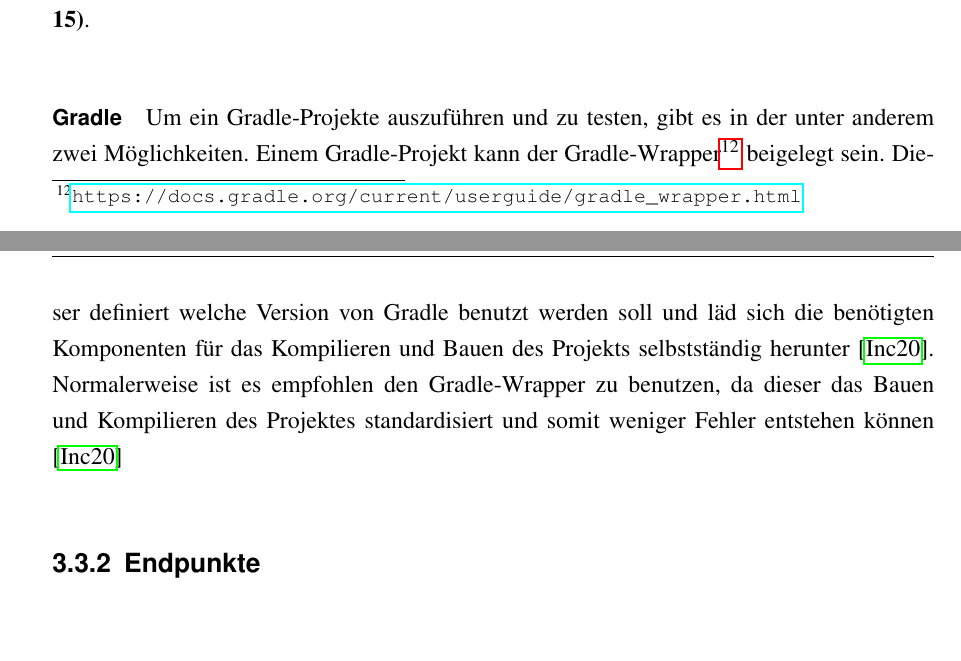
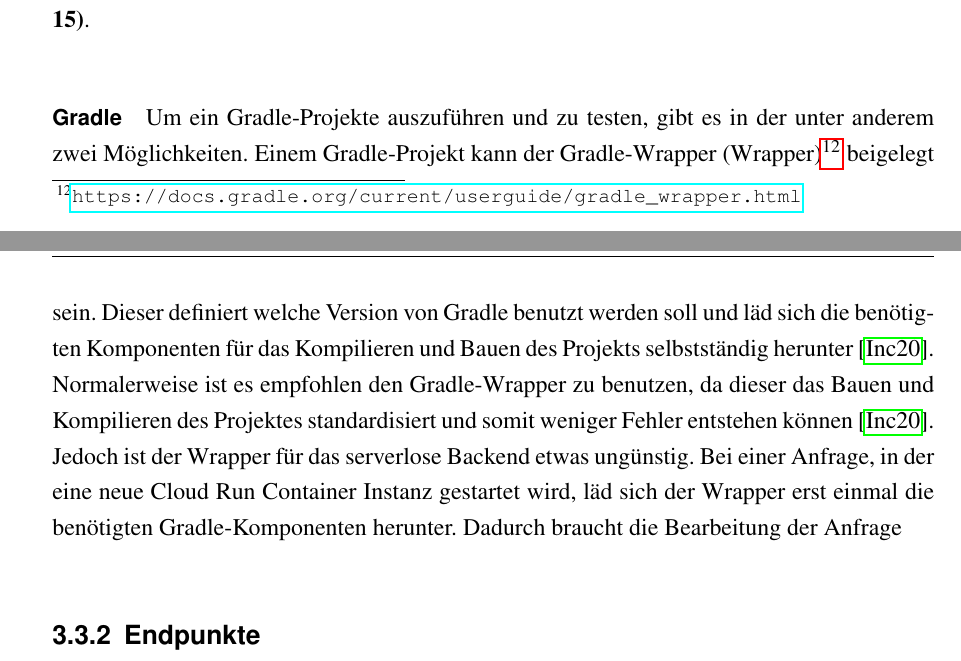
Before and after one commit to SAhmadi/ba-thesis, a LaTeX thesis (master.tex, which reads development.tex): two parts of pages 28 and 29 of 41, joined at a grey line, cut so that both start at the same text. Compiled offline with pdfLaTeX.

Commit message:
Add details to Gradle paragraph

```diff
--- a/development.tex
+++ b/development.tex
@@ -162,13 +162,19 @@
 
 \paragraph{Gradle} Um ein Gradle-Projekte auszuführen und zu testen,
 gibt es in der unter anderem zwei Möglichkeiten. Einem Gradle-Projekt
-kann der Gradle-Wrapper\footnote{\url{https://docs.gradle.org/current/userguide/gradle_wrapper.html}}
+kann der Gradle-Wrapper (Wrapper)\footnote{\url{https://docs.gradle.org/current/userguide/gradle_wrapper.html}}
 beigelegt sein. Dieser definiert welche Version von Gradle benutzt
 werden soll und läd sich die benötigten Komponenten für das Kompilieren
 und Bauen des Projekts selbstständig herunter \cite{GradleWrapper}.
 Normalerweise ist es empfohlen den Gradle-Wrapper zu benutzen,
 da dieser das Bauen und Kompilieren des Projektes standardisiert und
-somit weniger Fehler entstehen können \cite{GradleWrapper}
+somit weniger Fehler entstehen können \cite{GradleWrapper}.
+Jedoch ist der Wrapper für das serverlose Backend etwas ungünstig.
+Bei einer Anfrage, in der eine neue Cloud Run Container Instanz
+gestartet wird, läd sich der Wrapper erst einmal die benötigten
+Gradle-Komponenten herunter. Dadurch braucht die Bearbeitung der
+Anfrage
+
 
 
 \subsection{Endpunkte}
```
